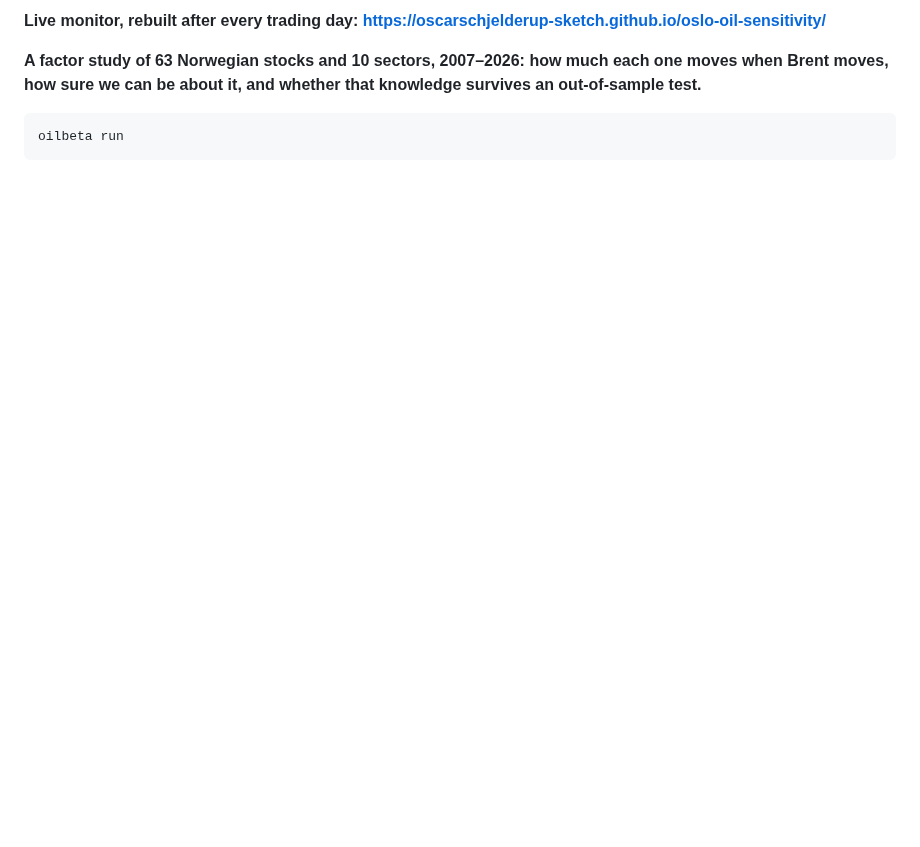
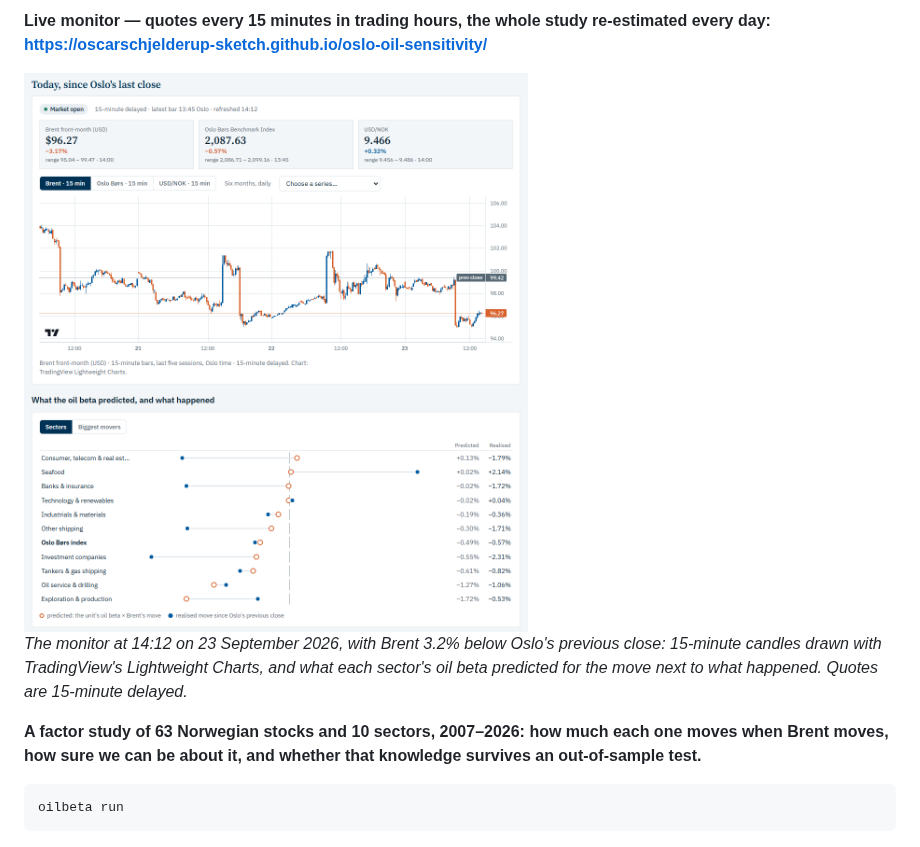
Before and after one commit to oscarschjelderup-sketch/oslo-oil-sensitivity, a Markdown page: README.md, the part around one of its changes. GitHub-like rendering; pictures changed too: docs/img/live_today.png (added); blank space fills up the shorter version.

Commit message:
README: show the live monitor at the top, in the reader's theme
A capture of the Today section (TradingView-style 15-minute candles, and each
sector's oil-beta prediction next to the realised move) at 14:12 on 23
September 2026, when Brent was 3.2% below Oslo's previous close. Served in
light or dark to match the reader's GitHub theme, plus a badge for the quotes
workflow.

Co-Authored-By: Claude Opus 5.5 <noreply@anthropic.com>

```diff
--- a/README.md
+++ b/README.md
@@ -5,5 +6,14 @@
 
-**Live monitor, rebuilt after every trading day: https://oscarschjelderup-sketch.github.io/oslo-oil-sensitivity/**
+**Live monitor — quotes every 15 minutes in trading hours, the whole study re-estimated every day:
+https://oscarschjelderup-sketch.github.io/oslo-oil-sensitivity/**
+
+<picture>
+  <source media="(prefers-color-scheme: dark)" srcset="docs/img/live_today_dark.png">
+  <img alt="The live monitor at 14:12 on 23 September 2026, Brent 3.2% below Oslo's previous close: a TradingView-style chart of the last five sessions, and each sector's oil-beta prediction for the move next to what actually happened" src="docs/img/live_today.png">
+</picture>
+
+*The monitor at 14:12 on 23 September 2026, with Brent 3.2% below Oslo's previous close: 15-minute candles drawn with TradingView's Lightweight Charts,
+and what each sector's oil beta predicted for the move next to what happened. Quotes are 15-minute delayed.*
 
 **A factor study of 63 Norwegian stocks and 10 sectors, 2007–2026: how much each one moves when Brent moves, how sure
 we can be about it, and whether that knowledge survives an out-of-sample test.**
```
Also changed, not shown: other parts of README.md (+1 -0 lines), docs/img/live_today_dark.png (added).
